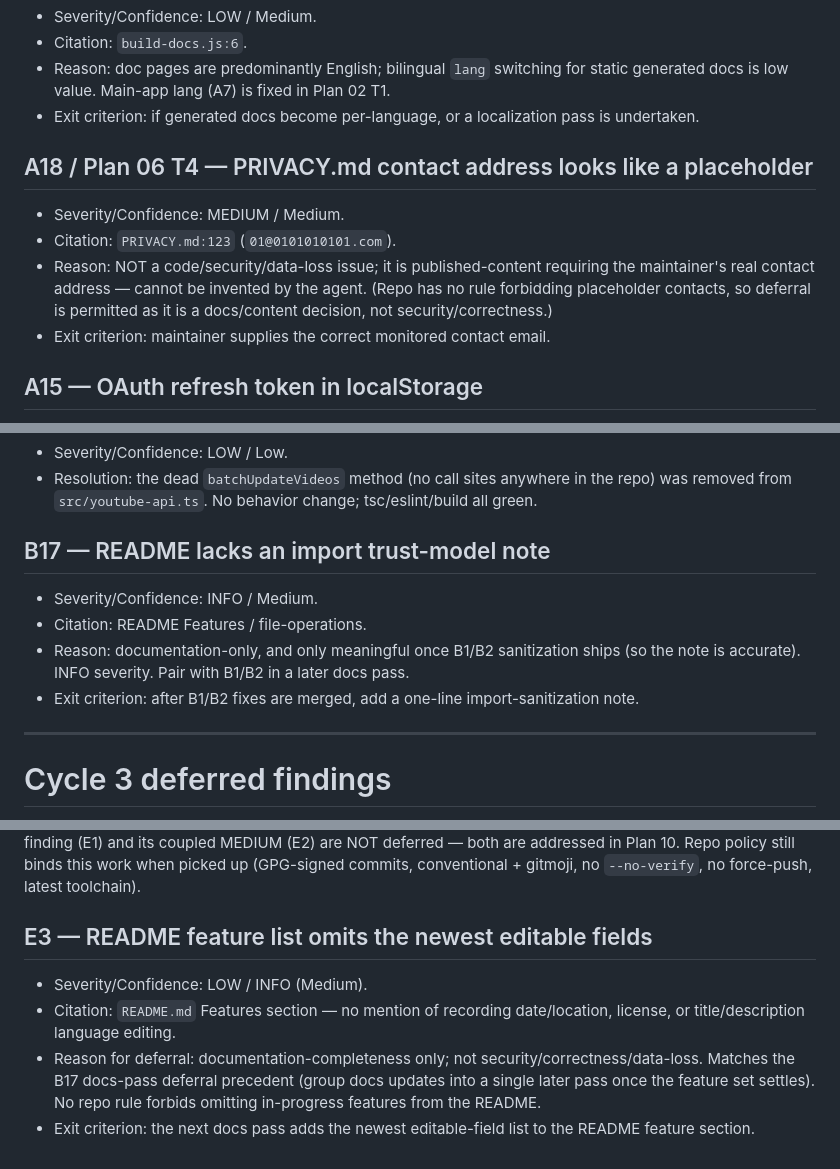
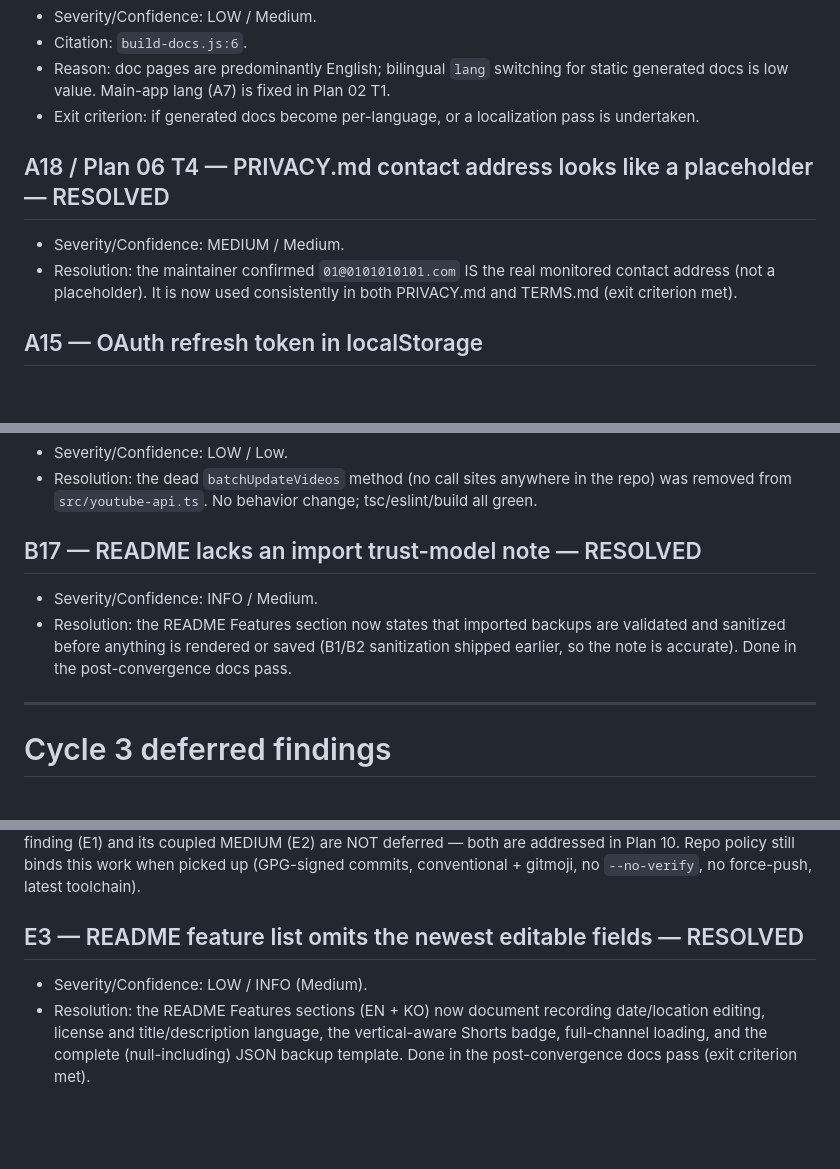
Before and after one commit to hletrd/yt-batch-manager-web, a Markdown page: plan/DEFERRED.md, 3 parts joined by grey strips. Drawn GitHub-style; blank space fills up the shorter version.

Commit message:
docs(readme): 📝 document newest editable fields; resolve E3/B17/A18
Post-convergence docs pass: the README Features sections (EN+KO) now cover
recording date/location editing (with geolocation + map link), license and
title/description language, the vertical-aware Shorts badge, full-channel
loading, the null-including JSON backup template, and a one-line note that
imported backups are validated/sanitized (B17). Mark E3, B17, and A18
(maintainer confirmed the contact address is real) resolved in DEFERRED.md.

```diff
--- a/plan/DEFERRED.md
+++ b/plan/DEFERRED.md
@@ -42,11 +42,11 @@ Repo policy still binds deferred work when picked up: GPG-signed commits, conven
 - Reason: doc pages are predominantly English; bilingual `lang` switching for static generated docs is low value. Main-app lang (A7) is fixed in Plan 02 T1.
 - Exit criterion: if generated docs become per-language, or a localization pass is undertaken.
 
-## A18 / Plan 06 T4 — PRIVACY.md contact address looks like a placeholder
+## A18 / Plan 06 T4 — PRIVACY.md contact address looks like a placeholder — RESOLVED
 - Severity/Confidence: MEDIUM / Medium.
-- Citation: `PRIVACY.md:123` (`01@0101010101.com`).
-- Reason: NOT a code/security/data-loss issue; it is published-content requiring the maintainer's real contact address — cannot be invented by the agent. (Repo has no rule forbidding placeholder contacts, so deferral is permitted as it is a docs/content decision, not security/correctness.)
-- Exit criterion: maintainer supplies the correct monitored contact email.
+- Resolution: the maintainer confirmed `01@0101010101.com` IS the real monitored contact
+  address (not a placeholder). It is now used consistently in both PRIVACY.md and
+  TERMS.md (exit criterion met).
 
 ## A15 — OAuth refresh token in localStorage
 - Severity/Confidence: LOW / High.
@@ -109,12 +109,11 @@ toolchain).
 - Resolution: the dead `batchUpdateVideos` method (no call sites anywhere in the repo)
   was removed from `src/youtube-api.ts`. No behavior change; tsc/eslint/build all green.
 
-## B17 — README lacks an import trust-model note
+## B17 — README lacks an import trust-model note — RESOLVED
 - Severity/Confidence: INFO / Medium.
-- Citation: README Features / file-operations.
-- Reason: documentation-only, and only meaningful once B1/B2 sanitization ships (so the
-  note is accurate). INFO severity. Pair with B1/B2 in a later docs pass.
-- Exit criterion: after B1/B2 fixes are merged, add a one-line import-sanitization note.
+- Resolution: the README Features section now states that imported backups are validated
+  and sanitized before anything is rendered or saved (B1/B2 sanitization shipped earlier,
+  so the note is accurate). Done in the post-convergence docs pass.
 
 ---
 
@@ -158,13 +157,9 @@ MEDIUM (E2) are NOT deferred — both are addressed in Plan 10. Repo policy stil
 work when picked up (GPG-signed commits, conventional + gitmoji, no `--no-verify`, no
 force-push, latest toolchain).
 
-## E3 — README feature list omits the newest editable fields
+## E3 — README feature list omits the newest editable fields — RESOLVED
 - Severity/Confidence: LOW / INFO (Medium).
-- Citation: `README.md` Features section — no mention of recording date/location, license,
-  or title/description language editing.
-- Reason for deferral: documentation-completeness only; not security/correctness/data-loss.
-  Matches the B17 docs-pass deferral precedent (group docs updates into a single later
-  pass once the feature set settles). No repo rule forbids omitting in-progress features
-  from the README.
-- Exit criterion: the next docs pass adds the newest editable-field list to the README
-  feature section.
+- Resolution: the README Features sections (EN + KO) now document recording
+  date/location editing, license and title/description language, the vertical-aware
+  Shorts badge, full-channel loading, and the complete (null-including) JSON backup
+  template. Done in the post-convergence docs pass (exit criterion met).
```
Also changed, not shown: README.md (+10 -4 lines).
